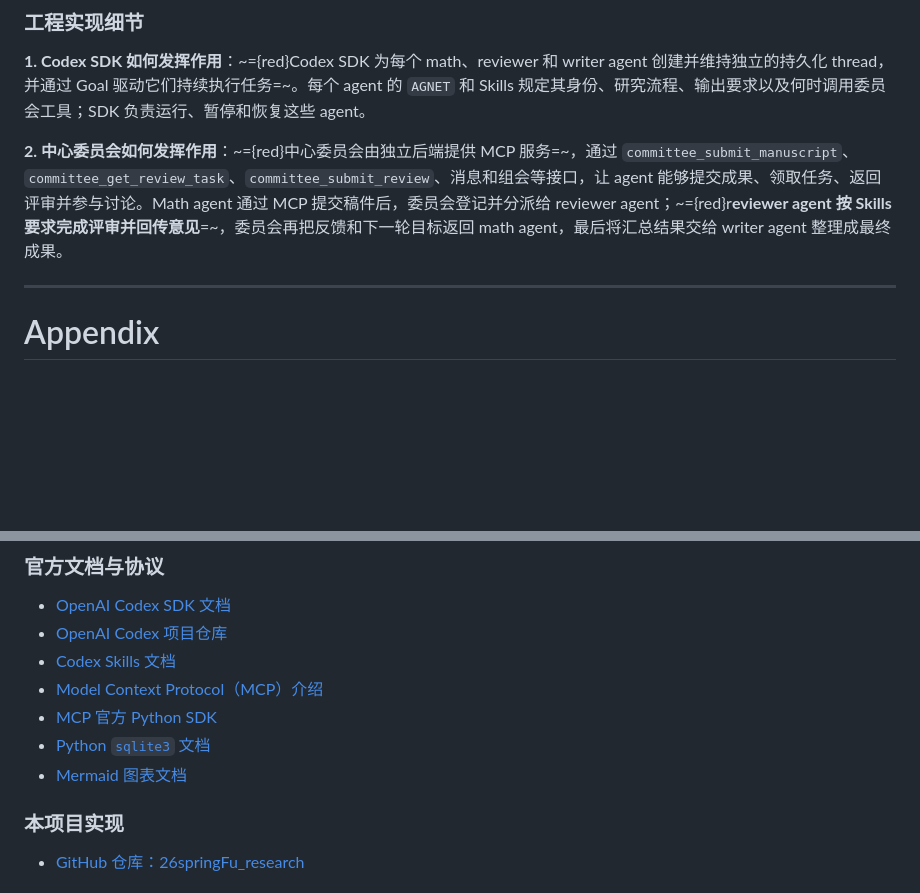
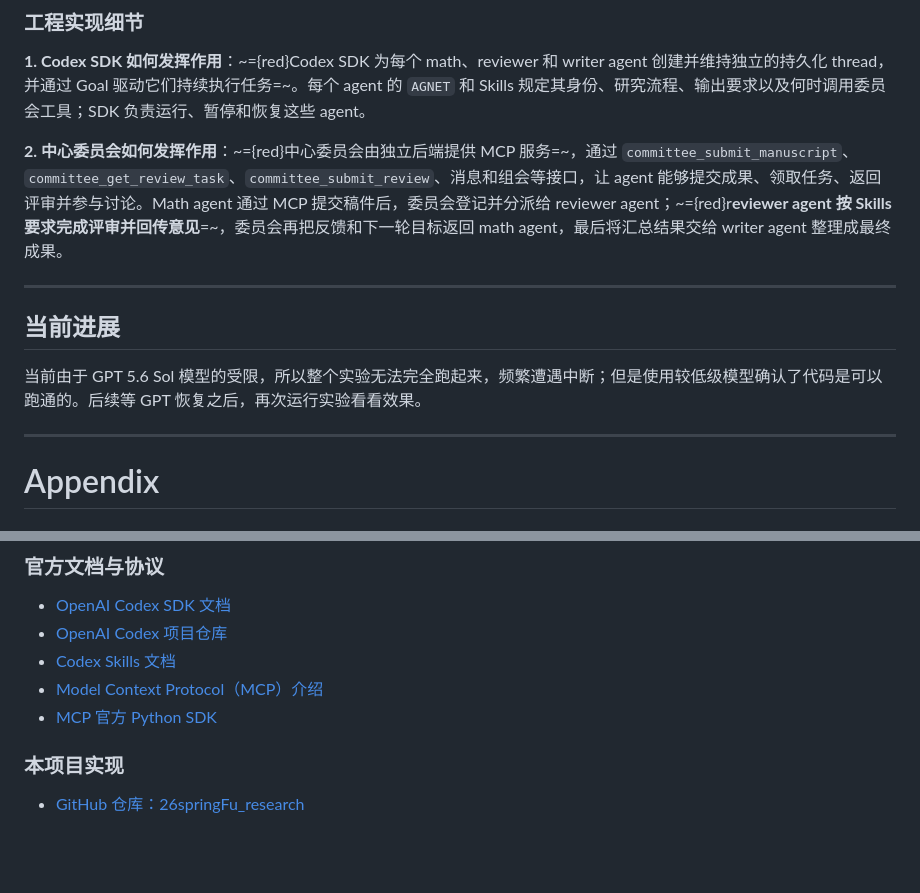
Before and after one commit to pillow0705/26springFu_research, a Markdown page: 03/slide.md, 2 parts joined by grey strips. Drawn GitHub-style; blank space fills up the shorter version.

```diff
--- a/03/slide.md
+++ b/03/slide.md
@@ -67,11 +69,15 @@ flowchart LR
 
 **2. 中心委员会如何发挥作用**：~={red}中心委员会由独立后端提供 MCP 服务=~，通过 `committee_submit_manuscript`、`committee_get_review_task`、`committee_submit_review`、消息和组会等接口，让 agent 能够提交成果、领取任务、返回评审并参与讨论。Math agent 通过 MCP 提交稿件后，委员会登记并分派给 reviewer agent；~={red}r**eviewer agent 按 Skills 要求完成评审并回传意见**=~，委员会再把反馈和下一轮目标返回 math agent，最后将汇总结果交给 writer agent 整理成最终成果。
 
+---
+
+## 当前进展
+
+ 当前由于 GPT 5.6 Sol 模型的受限，所以整个实验无法完全跑起来，频繁遭遇中断；但是使用较低级模型确认了代码是可以跑通的。后续等 GPT 恢复之后，再次运行实验看看效果。
 
 
 
 ---
-
 
 # Appendix
 ## codex SDK 接口
@@ -103,8 +109,7 @@ flowchart LR
 - [Codex Skills 文档](https://developers.openai.com/codex/skills/)
 - [Model Context Protocol（MCP）介绍](https://modelcontextprotocol.io/docs/getting-started/intro)
 - [MCP 官方 Python SDK](https://github.com/modelcontextprotocol/python-sdk)
-- [Python `sqlite3` 文档](https://docs.python.org/3/library/sqlite3.html)
-- [Mermaid 图表文档](https://mermaid.js.org/intro/)
+
 
 ### 本项目实现
 
```
Also changed, not shown: other parts of 03/slide.md (+6 -4 lines).
